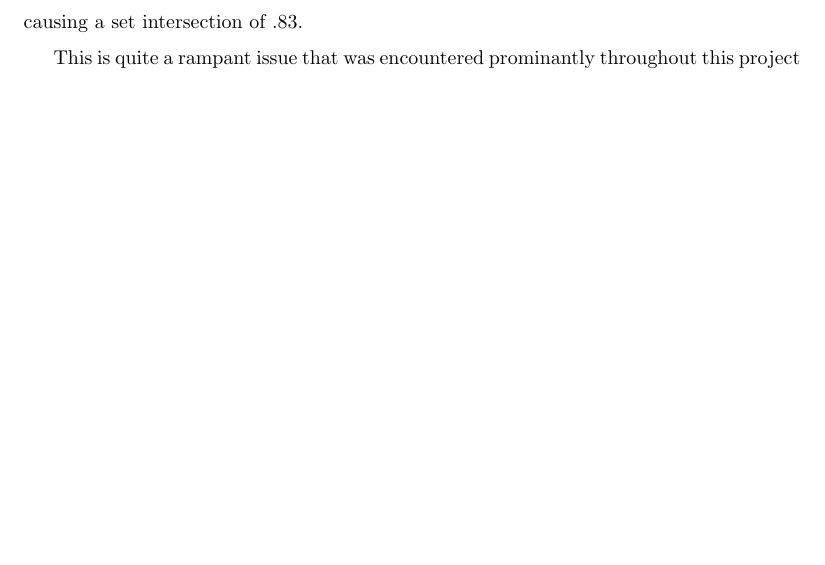
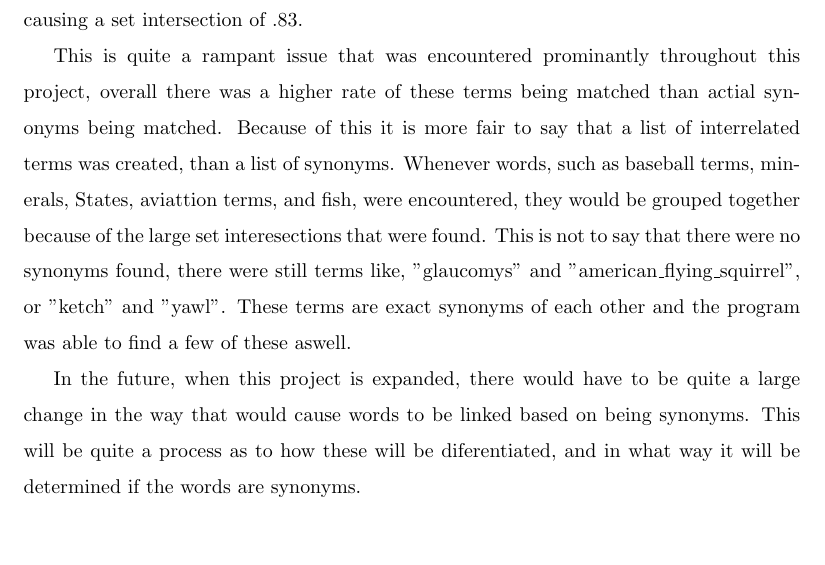
Before and after one commit to SebastianMartin/GNUDictionaryThesaurus, a LaTeX document (report/report.tex): part of page 3 of 3, cut so that both start at the same text. Compiled offline with pdfLaTeX.

Commit message:
to edit report

```diff
--- a/report/report.tex
+++ b/report/report.tex
@@ -55,7 +55,8 @@ Through this is it seen that the majority of words had an intersection between o
 \\"a base hit on which the batter stops safely at second base"
 \\"a base hit at which the batter stops safely at third base"
 \\As can be seen these are nearly identical definitions with just a single word different causing a set intersection of .83.
-\par This is quite a rampant issue that was encountered prominantly throughout this project
+\par This is quite a rampant issue that was encountered prominantly throughout this project, overall there was a higher rate of these terms being matched than actial synonyms being matched. Because of this it is more fair to say that a list of interrelated terms was created, than a list of synonyms. Whenever words, such as baseball terms, minerals, States, aviattion terms, and fish, were encountered, they would be grouped together because of the large set interesections that were found. This is not to say that there were no synonyms found, there were still terms like, "glaucomys" and "american\_flying\_squirrel", or "ketch" and "yawl". These terms are exact synonyms of each other and the program was able to find a few of these aswell.
+\par In the future, when this project is expanded, there would have to be quite a large change in the way that would cause words to be linked based on being synonyms. This will be quite a process as to how these will be diferentiated, and in what way it will be determined if the words are synonyms.
 \end{addmargin}
 
 
```
Also changed, not shown: report/report.pdf, 1 other file.
